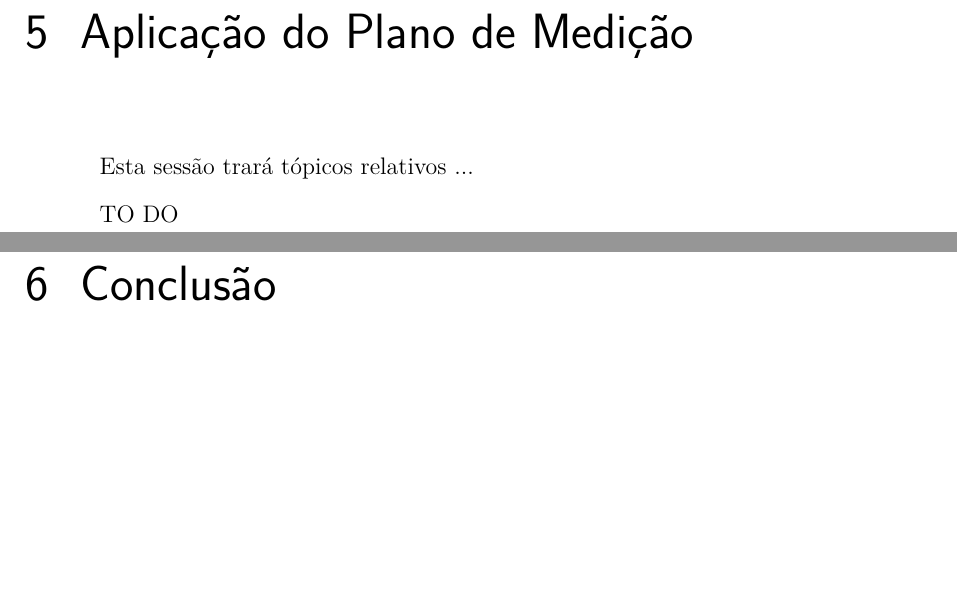
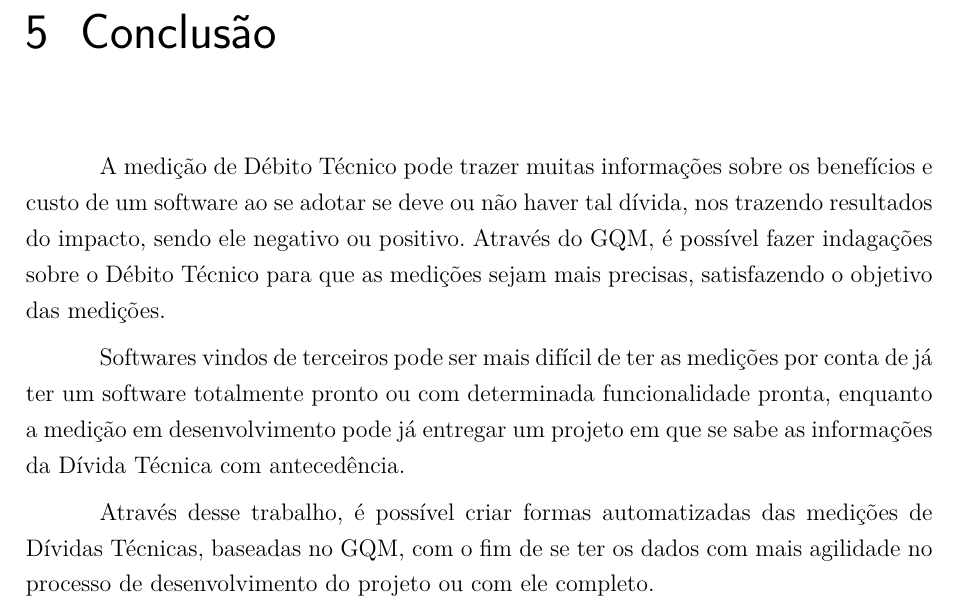
Before and after one commit to BMGWA/Medicao, a LaTeX thesis (tcc.tex, which reads editaveis/textual/conclusao.tex, fixos/informacoes.tex): two parts of pages 30 and 31 of 35 before the commit and part of page 30 of 32 after it, the two joined at a grey line, cut at the place of the change, the shorter picture padded with empty space. Compiled offline with pdfLaTeX.

Commit message:
Conclusao e algumas modificacoes em informacoes.tex

```diff
--- a/editaveis/textual/conclusao.tex
+++ b/editaveis/textual/conclusao.tex
@@ -1 +1,9 @@
 \chapter[Conclusão]{Conclusão}
+A medição de Débito Técnico pode trazer muitas informações sobre os benefícios e custo de um software ao
+se adotar se deve ou não haver tal dívida, nos trazendo resultados do impacto, sendo ele negativo ou positivo. Através do GQM, é possível fazer indagações sobre o Débito Técnico para que as medições sejam mais precisas, satisfazendo o objetivo das medições.
+
+
+Softwares vindos de terceiros pode ser mais difícil de ter as medições por conta de já ter um software totalmente pronto ou com determinada funcionalidade pronta, enquanto a medição em desenvolvimento pode já entregar um projeto em que se sabe as informações da Dívida Técnica com antecedência.
+
+
+Através desse trabalho, é possível criar formas automatizadas das medições de Dívidas Técnicas, baseadas no GQM, com o fim de se ter os dados com mais agilidade no processo de desenvolvimento do projeto ou com ele completo.
--- a/fixos/informacoes.tex
+++ b/fixos/informacoes.tex
@@ -7,4 +7,4 @@
 \tipotrabalho{Trabalho de Medição e Análise}
 \preambulo{Monografia submetida ao curso de graduação em (\imprimircurso)
 da Universidade de Brasília, como requisito parcial para obtenção da aprovação
-em Medição e análise.}
+em Medição e Análise.}
```
Also changed, not shown: tcc.tex (+0 -3 lines).
